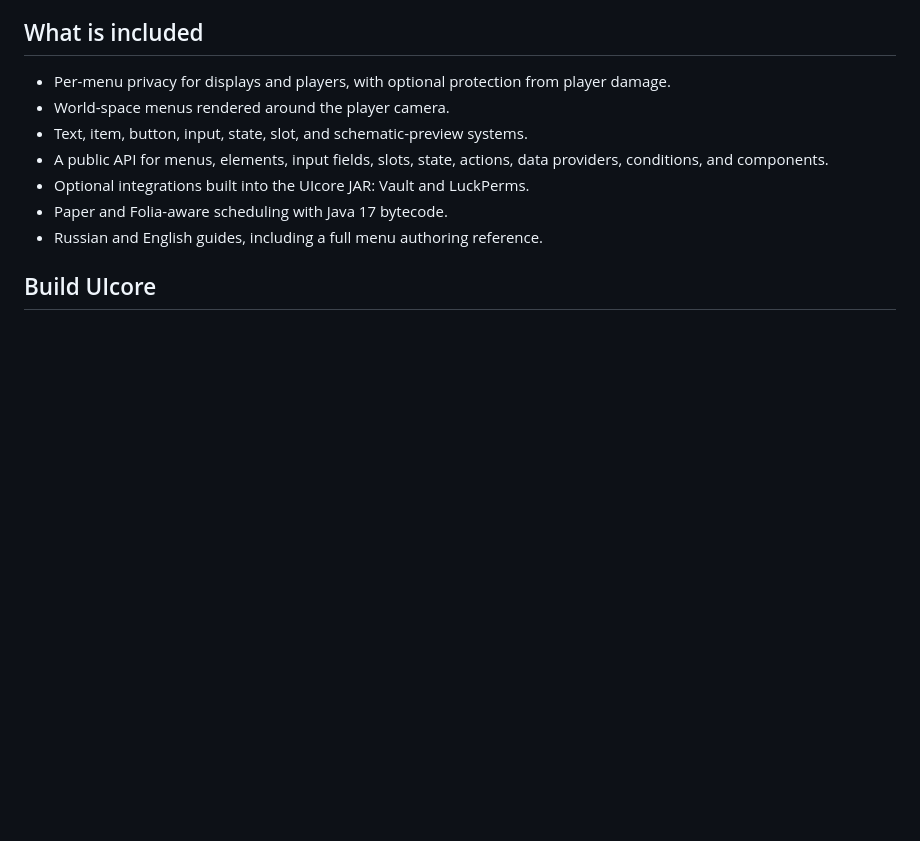
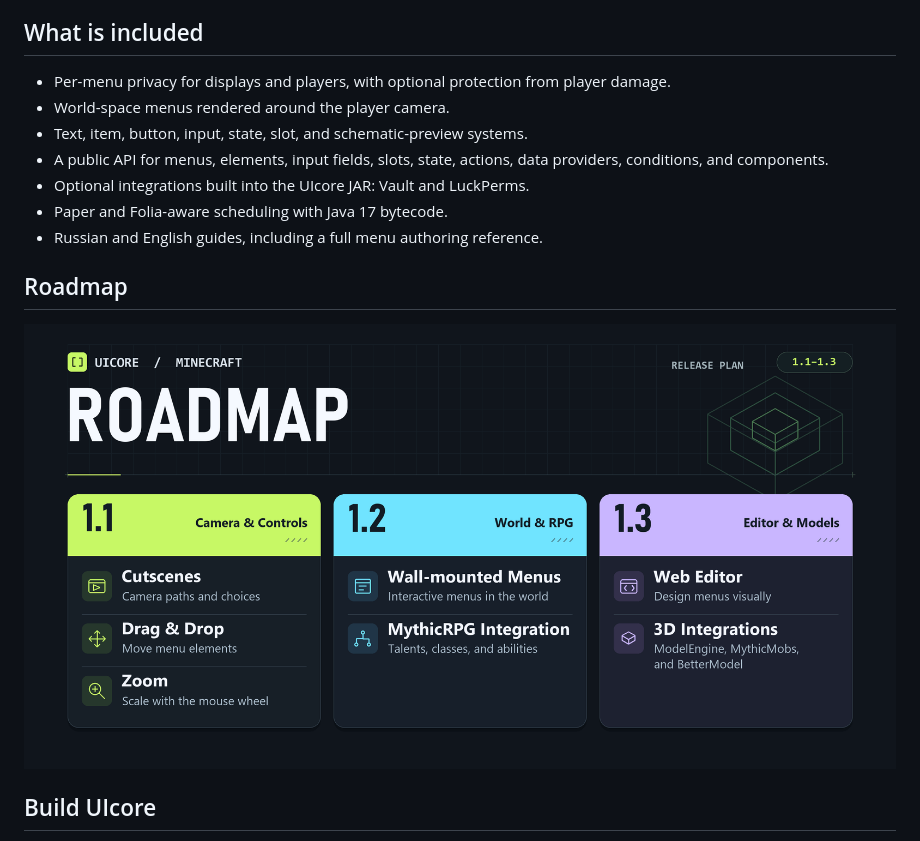
Before and after one commit to kekaop/UIcore, a Markdown page: README.md, the part around the change. GitHub-like rendering; pictures changed too: docs/assets/roadmap-en.png (added); blank space fills up the shorter version.

```diff
--- a/README.md
+++ b/README.md
@@ -21,6 +21,10 @@ The project exists thanks to **wuhaoxian123** (Discord: @wuhaoxian123), the orig
 - Optional integrations built into the UIcore JAR: Vault and LuckPerms.
 - Paper and Folia-aware scheduling with Java 17 bytecode.
 - Russian and English guides, including a full menu authoring reference.
+
+## Roadmap
+
+![UIcore roadmap for versions 1.1 to 1.3](docs/assets/roadmap-en.png)
 
 ## Build UIcore
 
```
Also changed, not shown: README_RU.md (+4 -0 lines), docs/assets/roadmap-ru.png (added).
